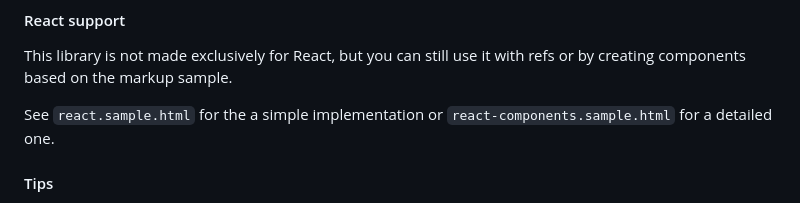
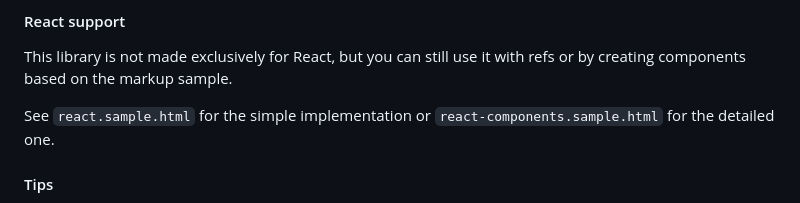
Before and after one commit to ramonszo/zuck.js, a Markdown page: README.md, the part around the change. GitHub-like rendering.

Commit message:
chore: update readme

```diff
--- a/README.md
+++ b/README.md
@@ -98,7 +98,7 @@ stories.removeItem(storyId, itemId);
 #### React support
 This library is not made exclusively for React, but you can still use it with refs or by creating components based on the markup sample.
 
-See `react.sample.html` for the a simple implementation or `react-components.sample.html` for a detailed one.
+See `react.sample.html` for the simple implementation or `react-components.sample.html` for the detailed one.
 
 #### Tips
 - You can use with autoFullScreen option (disabled by default) to emulate an app on mobile devices.
```
